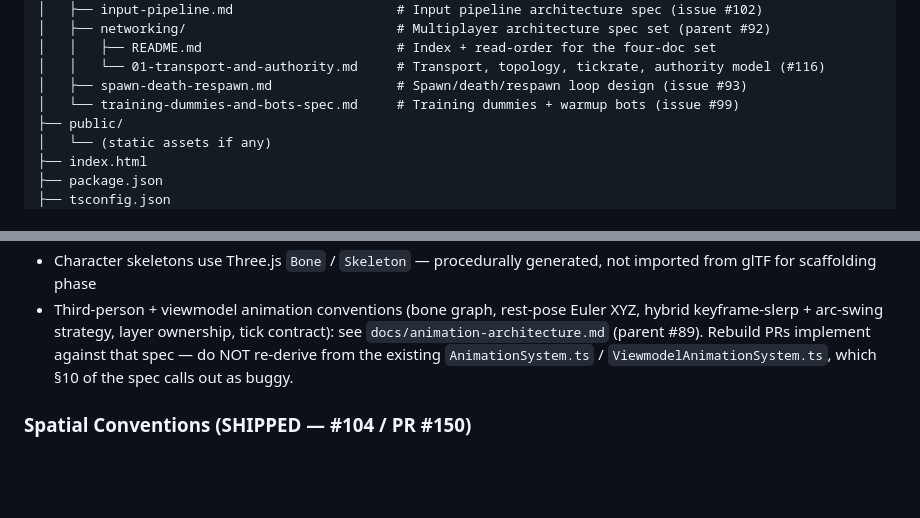
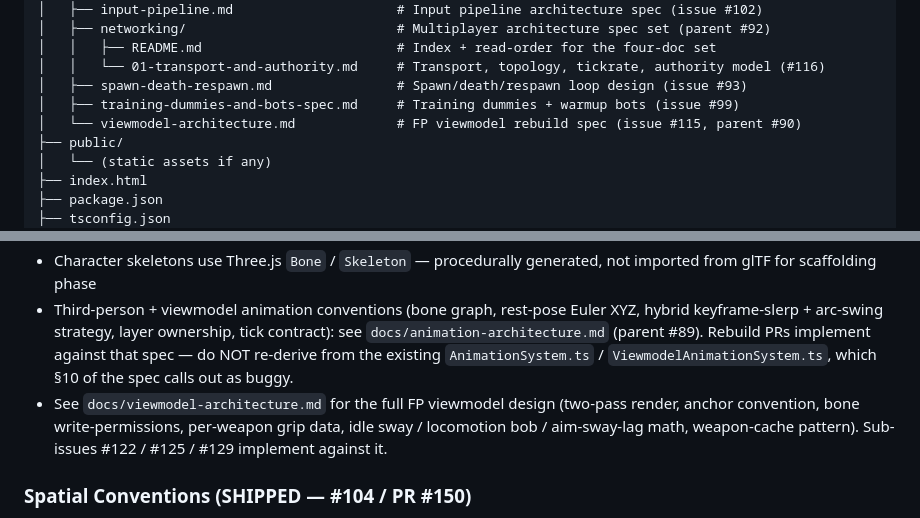
Before and after one commit to prasinus-automation/bladeboyz, a Markdown page: AGENTS.md, 2 parts joined by grey strips. Drawn GitHub-style; blank space fills up the shorter version.

```diff
--- a/AGENTS.md
+++ b/AGENTS.md
@@ -110,7 +110,8 @@ bladeboyz/
 │   │   ├── README.md                         # Index + read-order for the four-doc set
 │   │   └── 01-transport-and-authority.md     # Transport, topology, tickrate, authority model (#116)
 │   ├── spawn-death-respawn.md                # Spawn/death/respawn loop design (issue #93)
-│   └── training-dummies-and-bots-spec.md     # Training dummies + warmup bots (issue #99)
+│   ├── training-dummies-and-bots-spec.md     # Training dummies + warmup bots (issue #99)
+│   └── viewmodel-architecture.md             # FP viewmodel rebuild spec (issue #115, parent #90)
 ├── public/
 │   └── (static assets if any)
 ├── index.html
@@ -189,6 +190,7 @@ npm run lint         # Run ESLint
 - Rapier colliders for hitboxes are **sensors** (no physics response)
 - Character skeletons use Three.js `Bone` / `Skeleton` — procedurally generated, not imported from glTF for scaffolding phase
 - Third-person + viewmodel animation conventions (bone graph, rest-pose Euler XYZ, hybrid keyframe-slerp + arc-swing strategy, layer ownership, tick contract): see `docs/animation-architecture.md` (parent #89). Rebuild PRs implement against that spec — do NOT re-derive from the existing `AnimationSystem.ts` / `ViewmodelAnimationSystem.ts`, which §10 of the spec calls out as buggy.
+- See `docs/viewmodel-architecture.md` for the full FP viewmodel design (two-pass render, anchor convention, bone write-permissions, per-weapon grip data, idle sway / locomotion bob / aim-sway-lag math, weapon-cache pattern). Sub-issues #122 / #125 / #129 implement against it.
 
 ### Spatial Conventions (SHIPPED — #104 / PR #150)
 - **ECS `Position` = entity feet position** (point of contact with ground). The character mesh's root bone is at the feet (`y=0` in local space), so `meshGroup.position = (Position.x, Position.y, Position.z)` is a direct copy with NO offset.
```
Also changed, not shown: docs/viewmodel-architecture.md (added, +517 -0 lines).
